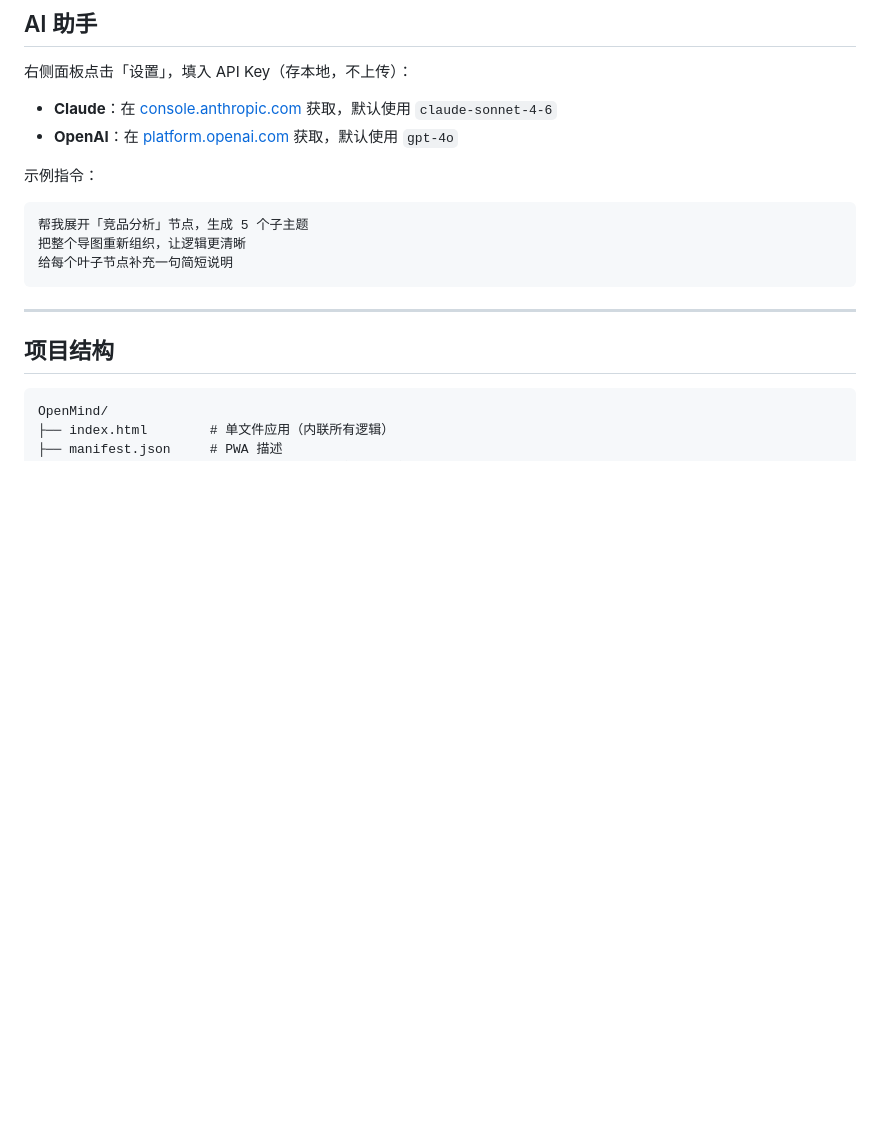
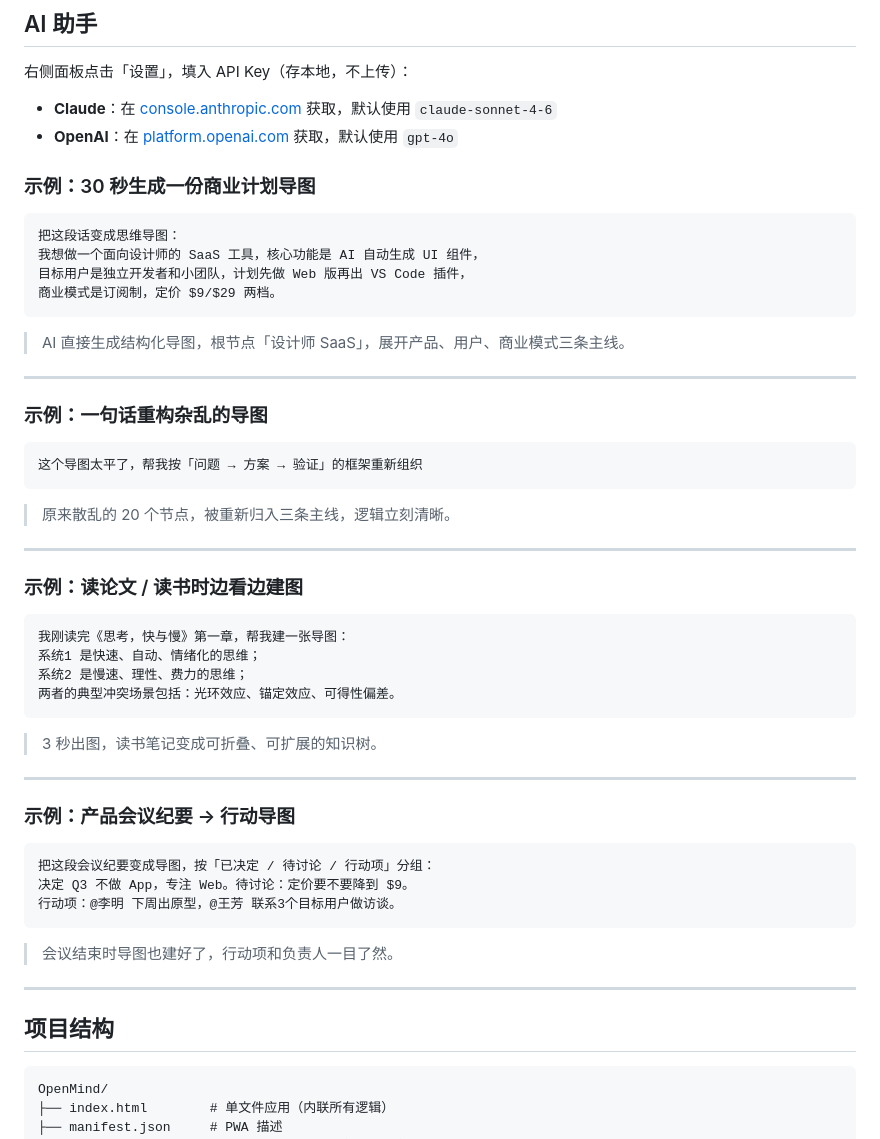
Before and after one commit to CVPaul/OpenMind, a Markdown page: README.md, the part around the change. GitHub-like rendering; blank space fills up the shorter version.

Commit message:
docs: add compelling AI demo examples to README
Co-Authored-By: Claude Sonnet 4.6 <noreply@anthropic.com>

````diff
--- a/README.md
+++ b/README.md
@@ -62,12 +62,51 @@ npx serve .
 - **Claude**：在 [console.anthropic.com](https://console.anthropic.com) 获取，默认使用 `claude-sonnet-4-6`
 - **OpenAI**：在 [platform.openai.com](https://platform.openai.com) 获取，默认使用 `gpt-4o`
 
-示例指令：
+### 示例：30 秒生成一份商业计划导图
+
 ```
-帮我展开「竞品分析」节点，生成 5 个子主题
-把整个导图重新组织，让逻辑更清晰
-给每个叶子节点补充一句简短说明
+把这段话变成思维导图：
+我想做一个面向设计师的 SaaS 工具，核心功能是 AI 自动生成 UI 组件，
+目标用户是独立开发者和小团队，计划先做 Web 版再出 VS Code 插件，
+商业模式是订阅制，定价 $9/$29 两档。
 ```
+
+> AI 直接生成结构化导图，根节点「设计师 SaaS」，展开产品、用户、商业模式三条主线。
+
+---
+
+### 示例：一句话重构杂乱的导图
+
+```
+这个导图太平了，帮我按「问题 → 方案 → 验证」的框架重新组织
+```
+
+> 原来散乱的 20 个节点，被重新归入三条主线，逻辑立刻清晰。
+
+---
+
+### 示例：读论文 / 读书时边看边建图
+
+```
+我刚读完《思考，快与慢》第一章，帮我建一张导图：
+系统1 是快速、自动、情绪化的思维；
+系统2 是慢速、理性、费力的思维；
+两者的典型冲突场景包括：光环效应、锚定效应、可得性偏差。
+```
+
+> 3 秒出图，读书笔记变成可折叠、可扩展的知识树。
+
+---
+
+### 示例：产品会议纪要 → 行动导图
+
+```
+把这段会议纪要变成导图，按「已决定 / 待讨论 / 行动项」分组：
+决定 Q3 不做 App，专注 Web。待讨论：定价要不要降到 $9。
+行动项：@李明 下周出原型，@王芳 联系3个目标用户做访谈。
+```
+
+> 会议结束时导图也建好了，行动项和负责人一目了然。
 
 ---
 
````
